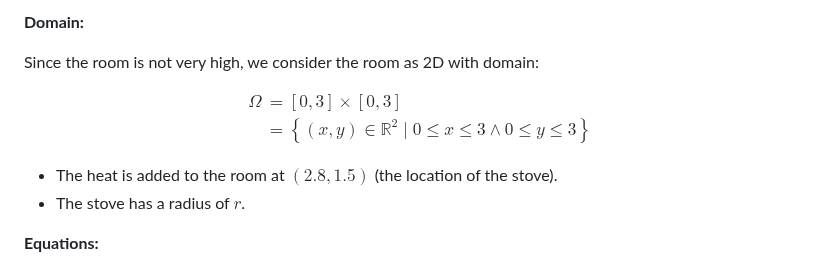
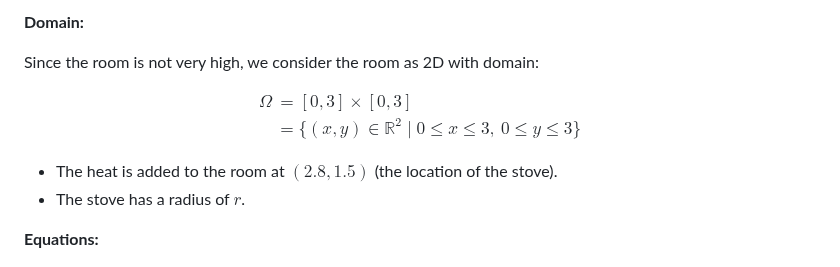
Before and after one commit to tusm06/MATH461_Unit03, a Markdown page: README.md, the part around the change. GitHub-like rendering.

```diff
--- a/README.md
+++ b/README.md
@@ -55,10 +55,10 @@ In a cooking environment where heat is removed by air conditioning, the heat sou
 Since the room is not very high, we consider the room as 2D with domain:
 
 $$
-\begin{align*}
-\Omega &= [0, 3] \times [0, 3] \\[0pt]
-&= \left\{ (x, y) \in\mathbb{R}^2 \mid 0 \le x \le 3 \land 0 \le y \le 3 \right\}
-\end{align*}
+\begin{aligned}
+\Omega &= [0,3] \times [0,3] \\[0pt]
+       &= \{(x,y) \in \mathbb{R}^2 \mid 0 \le x \le 3,\ 0 \le y \le 3\}
+\end{aligned}
 $$
 
 - The heat is added to the room at $(2.8, 1.5)$ (the location of the stove).
```
